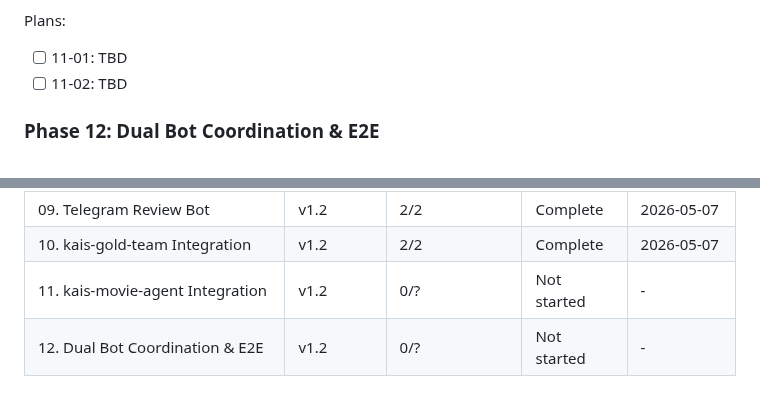
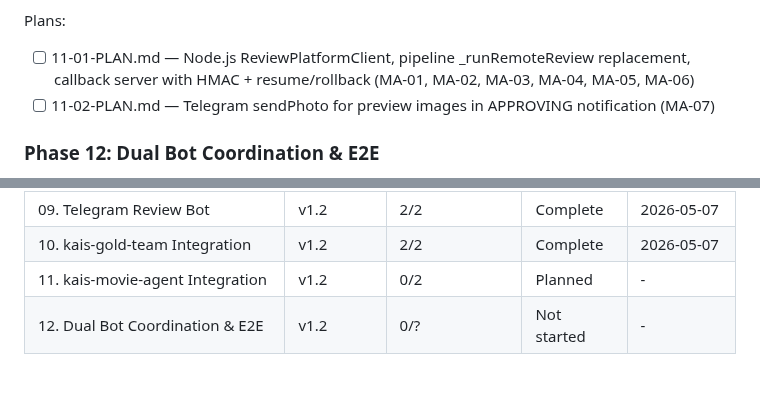
Before and after one commit to kaiger666888/kais-review-platform, a Markdown page: .planning/ROADMAP.md, 2 parts joined by grey strips. Drawn GitHub-style.

Commit message:
docs(11): create phase plan

```diff
--- a/.planning/ROADMAP.md
+++ b/.planning/ROADMAP.md
@@ -102,8 +102,8 @@ Plans:
 **Plans**: 2 plans
 
 Plans:
-- [ ] 11-01: TBD
-- [ ] 11-02: TBD
+- [ ] 11-01-PLAN.md — Node.js ReviewPlatformClient, pipeline _runRemoteReview replacement, callback server with HMAC + resume/rollback (MA-01, MA-02, MA-03, MA-04, MA-05, MA-06)
+- [ ] 11-02-PLAN.md — Telegram sendPhoto for preview images in APPROVING notification (MA-07)
 
 ### Phase 12: Dual Bot Coordination & E2E
 **Goal**: All review notifications flow through a single channel (review-platform Bot), and the complete integration works end-to-end across both external systems
@@ -133,5 +133,5 @@ Plans:
 | 08. Schema & Callback Infrastructure | v1.2 | 2/2 | Complete    | 2026-05-07 |
 | 09. Telegram Review Bot | v1.2 | 2/2 | Complete    | 2026-05-07 |
 | 10. kais-gold-team Integration | v1.2 | 2/2 | Complete    | 2026-05-07 |
-| 11. kais-movie-agent Integration | v1.2 | 0/? | Not started | - |
+| 11. kais-movie-agent Integration | v1.2 | 0/2 | Planned | - |
 | 12. Dual Bot Coordination & E2E | v1.2 | 0/? | Not started | - |
```
Also changed, not shown: 2 other files.
